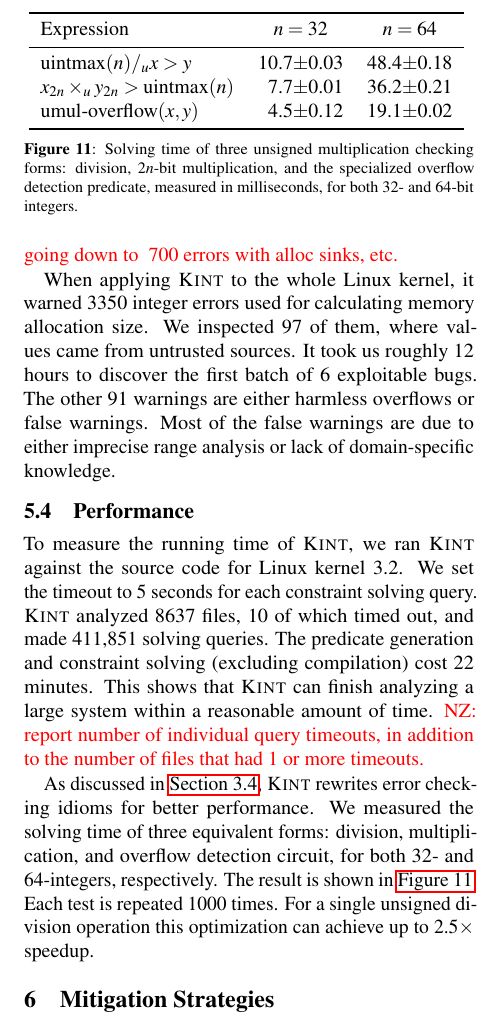
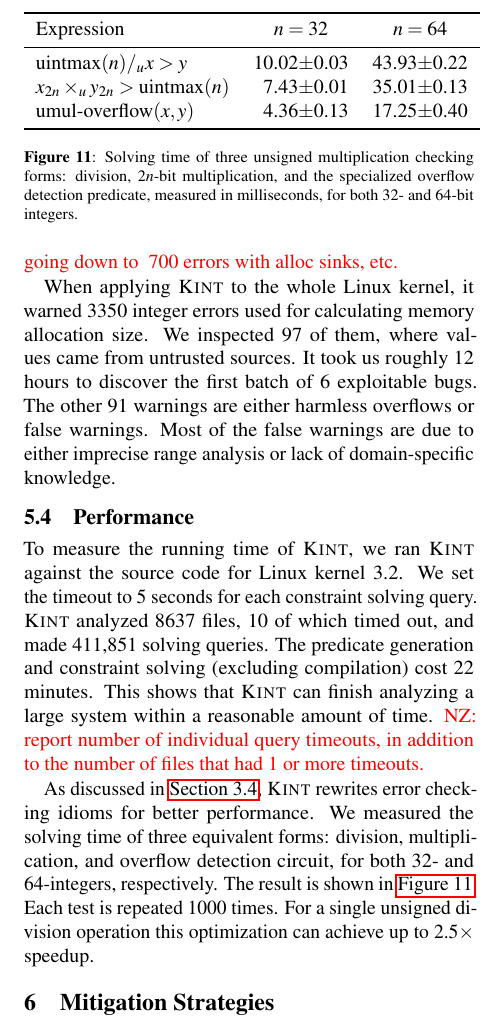
Before and after one commit to jiazhihao/6857, a LaTeX paper (p.tex, which reads data/udiv.tex): part of one column of page 11 of 15, cut so that both start at the same text. Compiled offline with pdfLaTeX.

Commit message:
Does it make more sense if we evaluate Fig.10 and Fig.11 on the same machine?
For now, I have reimplemented experiments of Fig.10 on Haogang's server (taskset on the third core).

The result is pretty much similar to the old one except Haogang's server is a little bit faster...

```diff
--- a/data/udiv.tex
+++ b/data/udiv.tex
@@ -1,10 +1,10 @@
 \begin{tabular}{lr@{$\pm$}lr@{$\pm$}l} \toprule
 Expression & \multicolumn{2}{c}{$n = 32$} & \multicolumn{2}{c}{$n = 64$} \\ \midrule
 $\uintmax(n) /_u x > y$
-& 10.7 & 0.03 & 48.4 & 0.18 \\
+& 10.02 & 0.03 & 43.93 & 0.22 \\
 $x_{2n} \times_{u} y_{2n} > \uintmax(n)$
-&  7.7 & 0.01 & 36.2 & 0.21 \\
+&  7.43 & 0.01 & 35.01 & 0.13 \\
 $\umulo(x, y)$
-&  4.5 & 0.12 & 19.1 & 0.02 \\
+&  4.36 & 0.13 & 17.25 & 0.40 \\
 \bottomrule
 \end{tabular}
```
